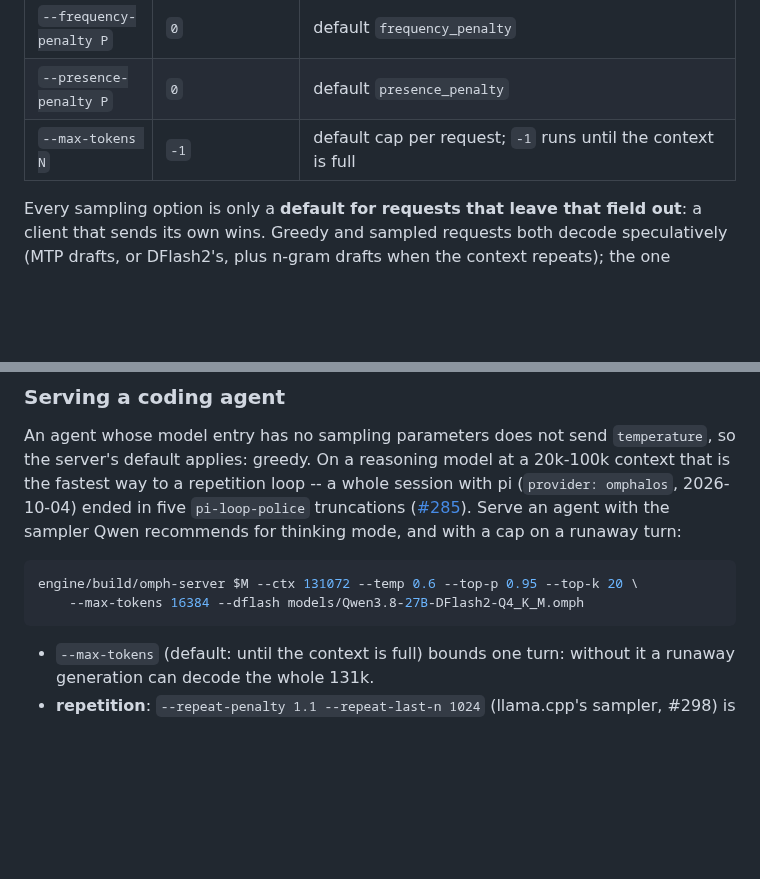
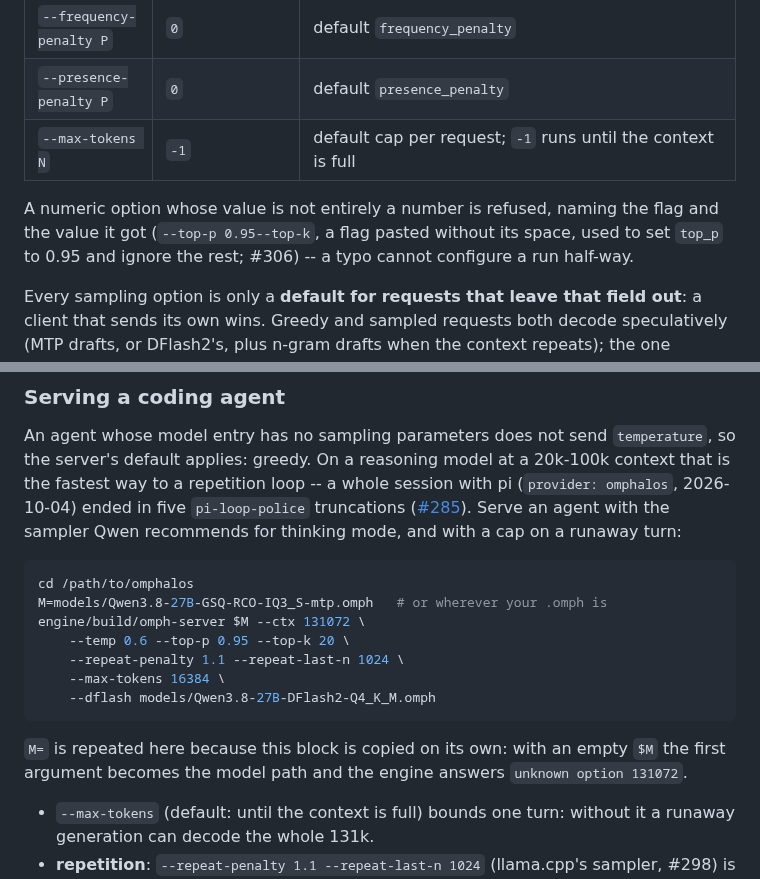
Before and after one commit to Nihmar/omphalos, a Markdown page: README.md, 2 parts joined by grey strips. GitHub-like rendering; blank space fills up the shorter version.

Commit message:
docs: a copy-pasteable agentic recipe, and the CLI's strict values
The "Serving a coding agent" block used `$M`, which only the Use block above
defines: copied on its own it starts the server with an empty model path, so
the first flag is read as the model and the engine answers `unknown option
131072` -- the maintainer's error, reproduced. It now sets `M=` itself, one
flag per line, and carries the penalty pair measured in #298
(`--repeat-penalty 1.1 --repeat-last-n 1024`), which was in the bullet list but
not in the command one copies.

The command-line notes in "omph-server in full" also say that a numeric value
which is not entirely a number is refused naming the flag and the value (#306),
so a flag pasted without its space cannot silently change the configuration.

Closes #308

Co-authored-by: pi-coding-agent <noreply@pi.dev>

````diff
--- a/README.md
+++ b/README.md
@@ -150,6 +150,11 @@ the conversation growing stays fast.
 | `--presence-penalty P` | `0` | default `presence_penalty` |
 | `--max-tokens N` | `-1` | default cap per request; `-1` runs until the context is full |
 
+A numeric option whose value is not entirely a number is refused, naming the
+flag and the value it got (`--top-p 0.95--top-k`, a flag pasted without its
+space, used to set `top_p` to 0.95 and ignore the rest; #306) -- a typo cannot
+configure a run half-way.
+
 Every sampling option is only a **default for requests that leave that field
 out**: a client that sends its own wins. Greedy and sampled requests both
 decode speculatively (MTP drafts, or DFlash2's, plus n-gram drafts when the
@@ -243,9 +248,18 @@ the sampler Qwen recommends for thinking mode, and with a cap on a runaway
 turn:
 
 ```sh
-engine/build/omph-server $M --ctx 131072 --temp 0.6 --top-p 0.95 --top-k 20 \
-    --max-tokens 16384 --dflash models/Qwen3.8-27B-DFlash2-Q4_K_M.omph
+cd /path/to/omphalos
+M=models/Qwen3.8-27B-GSQ-RCO-IQ3_S-mtp.omph   # or wherever your .omph is
+engine/build/omph-server $M --ctx 131072 \
+    --temp 0.6 --top-p 0.95 --top-k 20 \
+    --repeat-penalty 1.1 --repeat-last-n 1024 \
+    --max-tokens 16384 \
+    --dflash models/Qwen3.8-27B-DFlash2-Q4_K_M.omph
 ```
+
+`M=` is repeated here because this block is copied on its own: with an empty
+`$M` the first argument becomes the model path and the engine answers
+`unknown option 131072`.
 
 - `--max-tokens` (default: until the context is full) bounds one turn: without
   it a runaway generation can decode the whole 131k.
````
